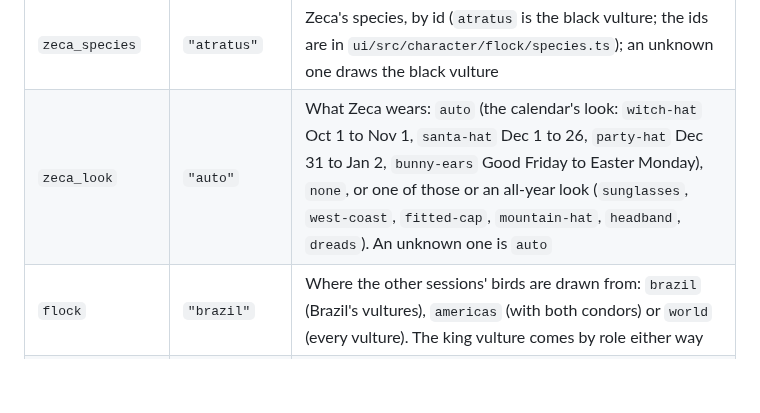
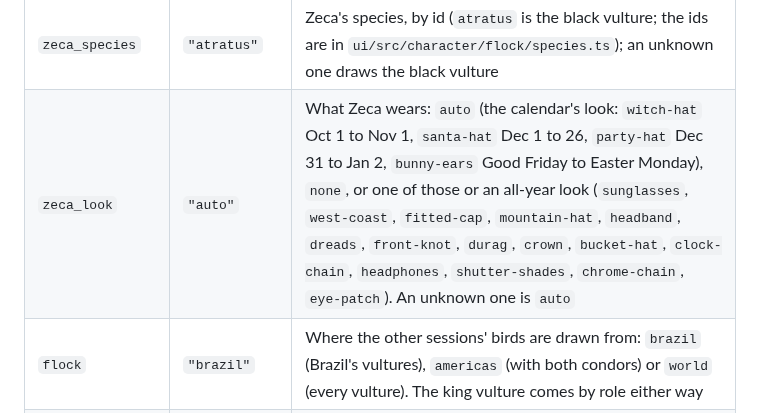
Before and after one commit to rogeriojunior31/Vults, a Markdown page: docs/reference/settings.md, the part around the change. Drawn GitHub-style; blank space fills up the shorter version.

```diff
--- a/docs/reference/settings.md
+++ b/docs/reference/settings.md
@@ -44,7 +44,7 @@
 | `monitor` | absent | The screen the island sits on, as maker and model (`"Samsung Electric Company LS27AG32x"`); absent lets the desktop choose. Two identical screens share a name, and the first one wins |
 | `rules` | `[]` | Always-allow rules: `{ "agent", "cwd", "tool", "target" }`, each matched exactly |
 | `zeca_species` | `"atratus"` | Zeca's species, by id (`atratus` is the black vulture; the ids are in `ui/src/character/flock/species.ts`); an unknown one draws the black vulture |
-| `zeca_look` | `"auto"` | What Zeca wears: `auto` (the calendar's look: `witch-hat` Oct 1 to Nov 1, `santa-hat` Dec 1 to 26, `party-hat` Dec 31 to Jan 2, `bunny-ears` Good Friday to Easter Monday), `none`, or one of those or an all-year look (`sunglasses`, `west-coast`, `fitted-cap`, `mountain-hat`, `headband`, `dreads`). An unknown one is `auto` |
+| `zeca_look` | `"auto"` | What Zeca wears: `auto` (the calendar's look: `witch-hat` Oct 1 to Nov 1, `santa-hat` Dec 1 to 26, `party-hat` Dec 31 to Jan 2, `bunny-ears` Good Friday to Easter Monday), `none`, or one of those or an all-year look (`sunglasses`, `west-coast`, `fitted-cap`, `mountain-hat`, `headband`, `dreads`, `front-knot`, `durag`, `crown`, `bucket-hat`, `clock-chain`, `headphones`, `shutter-shades`, `chrome-chain`, `eye-patch`). An unknown one is `auto` |
 | `flock` | `"brazil"` | Where the other sessions' birds are drawn from: `brazil` (Brazil's vultures), `americas` (with both condors) or `world` (every vulture). The king vulture comes by role either way |
 | `visitors` | `true` | Now and then, while sessions are open, a vulture from outside the flock crosses the sky once, never landing |
 | `api_provider` | `"anthropic"` | The API chat's provider: `anthropic`, `openai`, `google`, `openrouter`, `groq`, `deepseek`, `mistral`, `xai`, `ollama`, `lmstudio` |
```
Also changed, not shown: docs/ANIMATIONS.md (+19 -4 lines), docs/guide/island.md (+5 -3 lines), docs/assets/zeca-looks.png, 1 other file.
